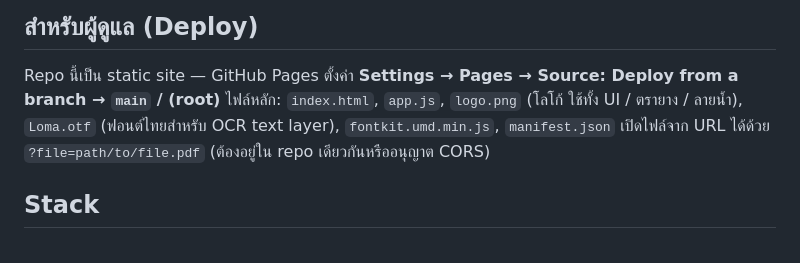
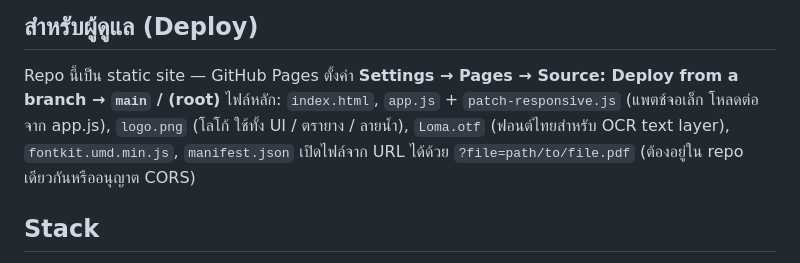
Before and after one commit to TESR-Channel/pdf_tool, a Markdown page: README.md, the part around the change. GitHub-like rendering.

Commit message:
README: mention patch-responsive.js

```diff
--- a/README.md
+++ b/README.md
@@ -37,7 +37,7 @@ PDF Editor สำหรับทีม TESR Co., Ltd. (Thai Embedded System and
 
 ## สำหรับผู้ดูแล (Deploy)
 Repo นี้เป็น static site — GitHub Pages ตั้งค่า **Settings → Pages → Source: Deploy from a branch → `main` / (root)**
-ไฟล์หลัก: `index.html`, `app.js`, `logo.png` (โลโก้ ใช้ทั้ง UI / ตรายาง / ลายน้ำ), `Loma.otf` (ฟอนต์ไทยสำหรับ OCR text layer), `fontkit.umd.min.js`, `manifest.json`
+ไฟล์หลัก: `index.html`, `app.js` + `patch-responsive.js` (แพตช์จอเล็ก โหลดต่อจาก app.js), `logo.png` (โลโก้ ใช้ทั้ง UI / ตรายาง / ลายน้ำ), `Loma.otf` (ฟอนต์ไทยสำหรับ OCR text layer), `fontkit.umd.min.js`, `manifest.json`
 เปิดไฟล์จาก URL ได้ด้วย `?file=path/to/file.pdf` (ต้องอยู่ใน repo เดียวกันหรืออนุญาต CORS)
 
 ## Stack
```
